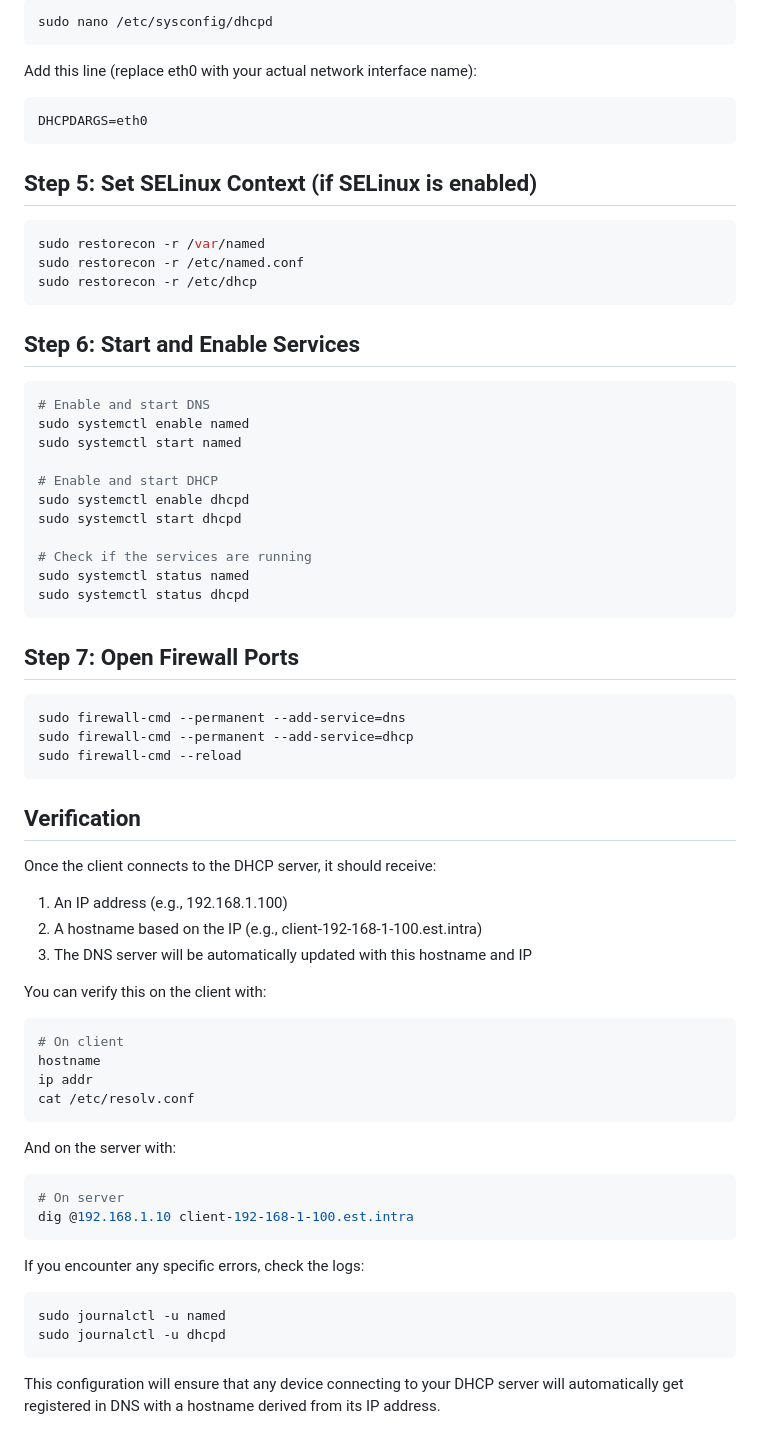
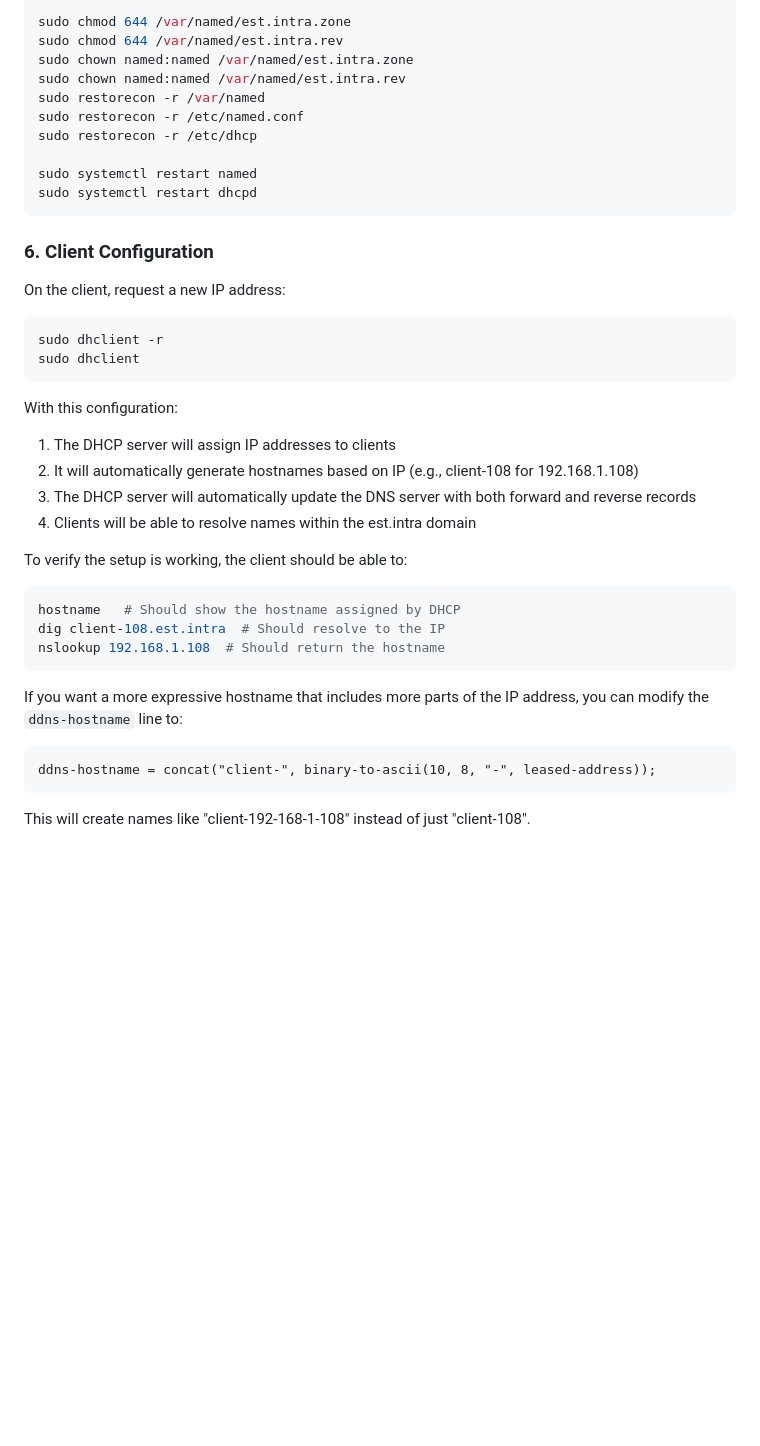
Before and after one commit to Akramelbahar/PFE, a Markdown page: fedora-dns-server-config.md, the part around one of its changes. Rendered like a GitHub page; blank space fills up the shorter version.

````diff
--- a/fedora-dns-server-config.md
+++ b/fedora-dns-server-config.md
@@ -192,74 +130,45 @@ You might need to specify which network interface DHCP should listen on:
 
 ```bash
-sudo nano /etc/sysconfig/dhcpd
-```
-
-Add this line (replace eth0 with your actual network interface name):
-
-```
-DHCPDARGS=eth0
-```
-
-## Step 5: Set SELinux Context (if SELinux is enabled)
-
-```bash
+sudo chmod 644 /var/named/est.intra.zone
+sudo chmod 644 /var/named/est.intra.rev
+sudo chown named:named /var/named/est.intra.zone
+sudo chown named:named /var/named/est.intra.rev
 sudo restorecon -r /var/named
 sudo restorecon -r /etc/named.conf
 sudo restorecon -r /etc/dhcp
+
+sudo systemctl restart named
+sudo systemctl restart dhcpd
 ```
 
-## Step 6: Start and Enable Services
+### 6. Client Configuration
+
+On the client, request a new IP address:
 
 ```bash
-# Enable and start DNS
-sudo systemctl enable named
-sudo systemctl start named
-
-# Enable and start DHCP
-sudo systemctl enable dhcpd
-sudo systemctl start dhcpd
-
-# Check if the services are running
-sudo systemctl status named
-sudo systemctl status dhcpd
+sudo dhclient -r
+sudo dhclient
 ```
 
-## Step 7: Open Firewall Ports
+With this configuration:
+
+1. The DHCP server will assign IP addresses to clients
+2. It will automatically generate hostnames based on IP (e.g., client-108 for 192.168.1.108)
+3. The DHCP server will automatically update the DNS server with both forward and reverse records
+4. Clients will be able to resolve names within the est.intra domain
+
+To verify the setup is working, the client should be able to:
 
 ```bash
-sudo firewall-cmd --permanent --add-service=dns
-sudo firewall-cmd --permanent --add-service=dhcp
-sudo firewall-cmd --reload
+hostname   # Should show the hostname assigned by DHCP
+dig client-108.est.intra  # Should resolve to the IP
+nslookup 192.168.1.108  # Should return the hostname
 ```
 
-## Verification
+If you want a more expressive hostname that includes more parts of the IP address, you can modify the `ddns-hostname` line to:
 
-Once the client connects to the DHCP server, it should receive:
-1. An IP address (e.g., 192.168.1.100)
-2. A hostname based on the IP (e.g., client-192-168-1-100.est.intra)
-3. The DNS server will be automatically updated with this hostname and IP
-
-You can verify this on the client with:
-
-```bash
-# On client
-hostname
-ip addr
-cat /etc/resolv.conf
+```
+ddns-hostname = concat("client-", binary-to-ascii(10, 8, "-", leased-address));
 ```
 
-And on the server with:
-
-```bash
-# On server
-dig @192.168.1.10 client-192-168-1-100.est.intra
-```
-
-If you encounter any specific errors, check the logs:
-
-```bash
-sudo journalctl -u named
-sudo journalctl -u dhcpd
-```
-
-This configuration will ensure that any device connecting to your DHCP server will automatically get registered in DNS with a hostname derived from its IP address.
+This will create names like "client-192-168-1-108" instead of just "client-108".
````
Also changed, not shown: other parts of fedora-dns-server-config.md (+22 -84 lines).
